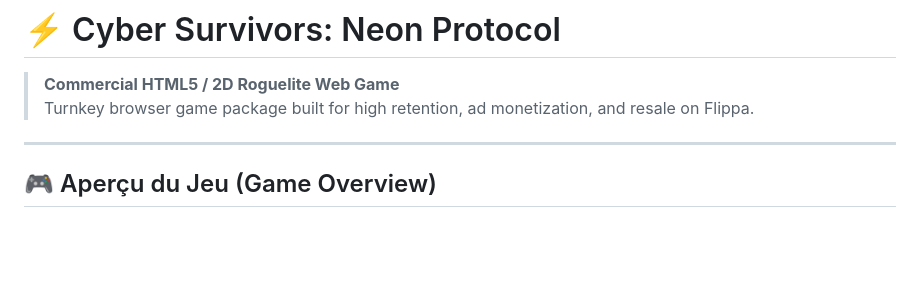
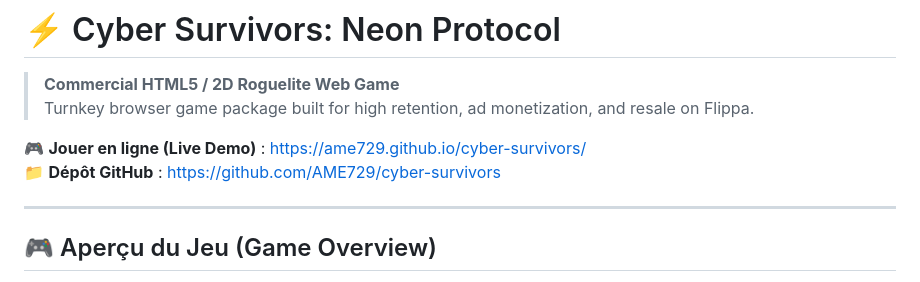
Before and after one commit to AME729/cyber-survivors, a Markdown page: README.md, the part around the change. Drawn GitHub-style; blank space fills up the shorter version.

```diff
--- a/README.md
+++ b/README.md
@@ -1,6 +1,9 @@
 # ⚡ Cyber Survivors: Neon Protocol
 > **Commercial HTML5 / 2D Roguelite Web Game**
 > Turnkey browser game package built for high retention, ad monetization, and resale on Flippa.
+
+🎮 **Jouer en ligne (Live Demo)** : [https://ame729.github.io/cyber-survivors/](https://ame729.github.io/cyber-survivors/)
+📁 **Dépôt GitHub** : [https://github.com/AME729/cyber-survivors](https://github.com/AME729/cyber-survivors)
 
 ---
 
```
Also changed, not shown: FLIPPA_LISTING_TEMPLATE.md (+1 -0 lines).
